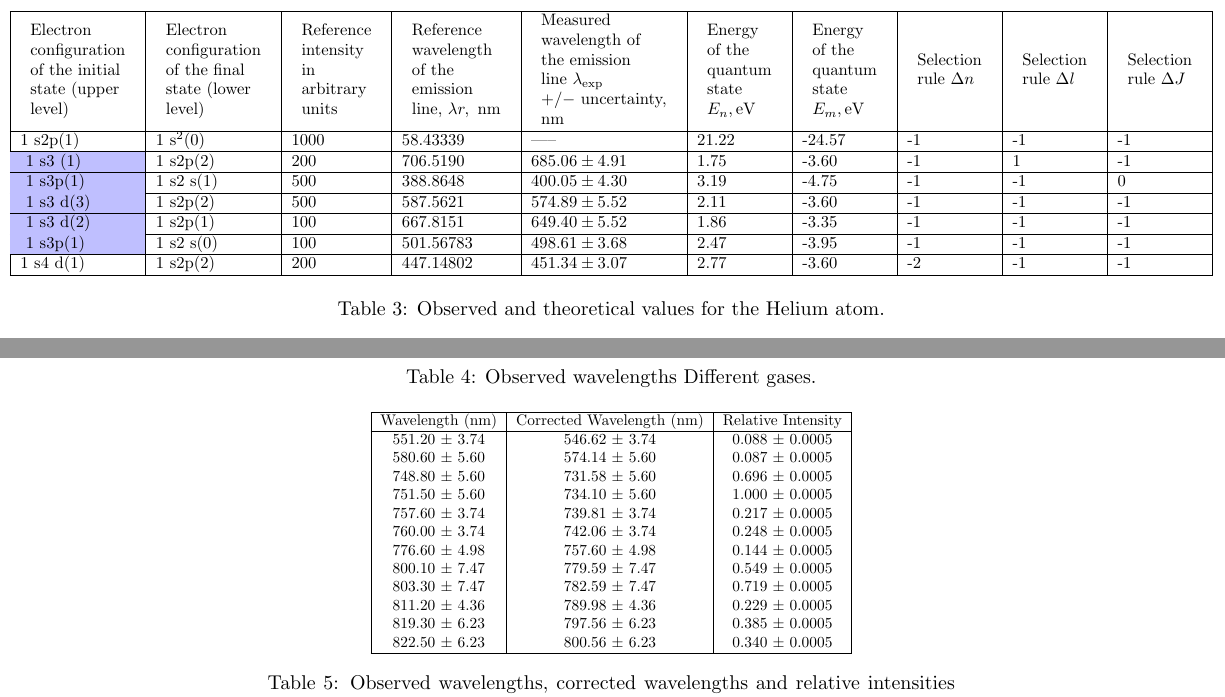
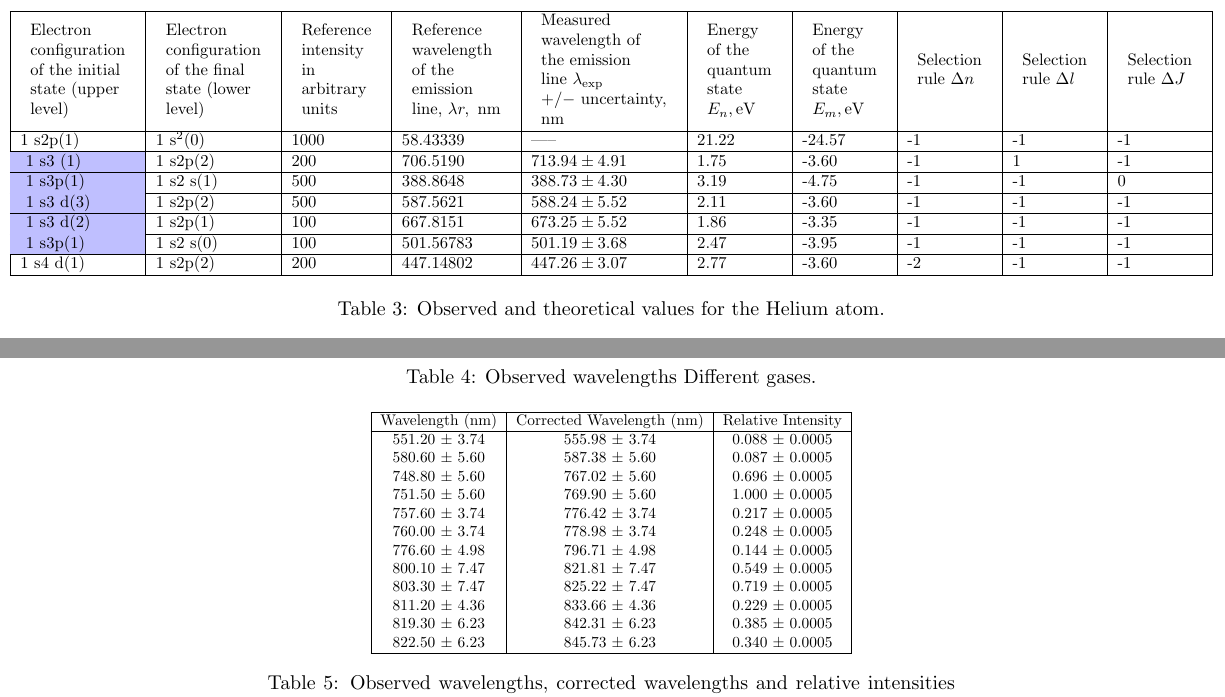
Before and after one commit to Mateusz-alicante/PHY294-1wa, a LaTeX document (main.tex, which reads Results/Sections/Part3/Part3.tex, Results/Sections/Part4/Part4.tex): two parts of pages 9 and 10 of 12, joined at a grey line, cut so that both start at the same text. Compiled offline with pdfLaTeX.

Commit message:
fixed values

```diff
--- a/Results/Sections/Part3/Part3.tex
+++ b/Results/Sections/Part3/Part3.tex
@@ -78,12 +78,12 @@ create additional repulsion, which increases the real wavelengths of the emissio
                                                                                                                                                                                                                            rule $\Delta J$
                                                                                                                                                                                                                        \end{tabular}                                                                                          \\
                 \hline $1 \mathrm{~s} 2 \mathrm{p}(1)$                      & $1 \mathrm{~s}^2(0)$             & 1000               & 58.43339                                  & -----                            & 21.22                         & -24.57                        & -1                 & -1                 & -1 \\
-                \hline \cellcolor{blue!25} $1 \mathrm{~s} 3 \mathrm{~}(1)$  & $1 \mathrm{~s} 2 \mathrm{p}(2)$  & 200                & 706.5190                                  & $685.06 \pm 4.91$                & 1.75                          & -3.60                         & -1                 & 1                  & -1 \\
-                \hline \cellcolor{blue!25}  $1 \mathrm{~s} 3 \mathrm{p}(1)$ & $1 \mathrm{~s} 2 \mathrm{~s}(1)$ & 500                & 388.8648                                  & $400.05 \pm 4.30$                & 3.19                          & -4.75                         & -1                 & -1                 & 0  \\
-                \hline \cellcolor{blue!25} $1 \mathrm{~s} 3 \mathrm{~d}(3)$ & $1 \mathrm{~s} 2 \mathrm{p}(2)$  & 500                & 587.5621                                  & $574.89 \pm 5.52$                & 2.11                          & -3.60                         & -1                 & -1                 & -1 \\
-                \hline \cellcolor{blue!25} $1 \mathrm{~s} 3 \mathrm{~d}(2)$ & $1 \mathrm{~s} 2 \mathrm{p}(1)$  & 100                & 667.8151                                  & $649.40 \pm 5.52$                & 1.86                          & -3.35                         & -1                 & -1                 & -1 \\
-                \hline \cellcolor{blue!25} $1 \mathrm{~s} 3 \mathrm{p}(1)$  & $1 \mathrm{~s} 2 \mathrm{~s}(0)$ & 100                & 501.56783                                 & $498.61 \pm 3.68$                & 2.47                          & -3.95                         & -1                 & -1                 & -1 \\
-                \hline $1 \mathrm{~s} 4 \mathrm{~d}(1)$                     & $1 \mathrm{~s} 2 \mathrm{p}(2)$  & 200                & 447.14802                                 & $451.34 \pm 3.07$                & 2.77                          & -3.60                         & -2                 & -1                 & -1 \\
+                \hline \cellcolor{blue!25} $1 \mathrm{~s} 3 \mathrm{~}(1)$  & $1 \mathrm{~s} 2 \mathrm{p}(2)$  & 200                & 706.5190                                  & $713.94 \pm 4.91$                & 1.75                          & -3.60                         & -1                 & 1                  & -1 \\
+                \hline \cellcolor{blue!25}  $1 \mathrm{~s} 3 \mathrm{p}(1)$ & $1 \mathrm{~s} 2 \mathrm{~s}(1)$ & 500                & 388.8648                                  & $388.73 \pm 4.30$                & 3.19                          & -4.75                         & -1                 & -1                 & 0  \\
+                \hline \cellcolor{blue!25} $1 \mathrm{~s} 3 \mathrm{~d}(3)$ & $1 \mathrm{~s} 2 \mathrm{p}(2)$  & 500                & 587.5621                                  & $588.24 \pm 5.52$                & 2.11                          & -3.60                         & -1                 & -1                 & -1 \\
+                \hline \cellcolor{blue!25} $1 \mathrm{~s} 3 \mathrm{~d}(2)$ & $1 \mathrm{~s} 2 \mathrm{p}(1)$  & 100                & 667.8151                                  & $673.25 \pm 5.52$                & 1.86                          & -3.35                         & -1                 & -1                 & -1 \\
+                \hline \cellcolor{blue!25} $1 \mathrm{~s} 3 \mathrm{p}(1)$  & $1 \mathrm{~s} 2 \mathrm{~s}(0)$ & 100                & 501.56783                                 & $501.19 \pm 3.68$                & 2.47                          & -3.95                         & -1                 & -1                 & -1 \\
+                \hline $1 \mathrm{~s} 4 \mathrm{~d}(1)$                     & $1 \mathrm{~s} 2 \mathrm{p}(2)$  & 200                & 447.14802                                 & $447.26 \pm 3.07$                & 2.77                          & -3.60                         & -2                 & -1                 & -1 \\
                 \hline
             \end{tabular}
 
--- a/Results/Sections/Part4/Part4.tex
+++ b/Results/Sections/Part4/Part4.tex
@@ -28,25 +28,24 @@ Other gases presented in the table of known gases only go as high as 725 nm, whi
     \label{tab:differentGases}
 \end{table}
 
-
 \begin{table}
     \begin{adjustbox}{width=0.7\textwidth, center}
         \begin{tabular}{|c|c|c|}
             \hline
             Wavelength (nm)   & Corrected Wavelength (nm) & Relative Intensity  \\
             \hline
-            551.20 $\pm$ 3.74 & 546.62 $\pm$ 3.74         & 0.088  $\pm$ 0.0005 \\
-            580.60 $\pm$ 5.60 & 574.14 $\pm$ 5.60         & 0.087  $\pm$ 0.0005 \\
-            748.80 $\pm$ 5.60 & 731.58 $\pm$ 5.60         & 0.696  $\pm$ 0.0005 \\
-            751.50 $\pm$ 5.60 & 734.10 $\pm$ 5.60         & 1.000  $\pm$ 0.0005 \\
-            757.60 $\pm$ 3.74 & 739.81 $\pm$ 3.74         & 0.217  $\pm$ 0.0005 \\
-            760.00 $\pm$ 3.74 & 742.06 $\pm$ 3.74         & 0.248  $\pm$ 0.0005 \\
-            776.60 $\pm$ 4.98 & 757.60 $\pm$ 4.98         & 0.144  $\pm$ 0.0005 \\
-            800.10 $\pm$ 7.47 & 779.59 $\pm$ 7.47         & 0.549  $\pm$ 0.0005 \\
-            803.30 $\pm$ 7.47 & 782.59 $\pm$ 7.47         & 0.719  $\pm$ 0.0005 \\
-            811.20 $\pm$ 4.36 & 789.98 $\pm$ 4.36         & 0.229  $\pm$ 0.0005 \\
-            819.30 $\pm$ 6.23 & 797.56 $\pm$ 6.23         & 0.385  $\pm$ 0.0005 \\
-            822.50 $\pm$ 6.23 & 800.56 $\pm$ 6.23         & 0.340  $\pm$ 0.0005 \\
+            551.20 $\pm$ 3.74 & 555.98 $\pm$ 3.74         & 0.088  $\pm$ 0.0005 \\
+            580.60 $\pm$ 5.60 & 587.38 $\pm$ 5.60         & 0.087  $\pm$ 0.0005 \\
+            748.80 $\pm$ 5.60 & 767.02 $\pm$ 5.60         & 0.696  $\pm$ 0.0005 \\
+            751.50 $\pm$ 5.60 & 769.90 $\pm$ 5.60         & 1.000  $\pm$ 0.0005 \\
+            757.60 $\pm$ 3.74 & 776.42 $\pm$ 3.74         & 0.217  $\pm$ 0.0005 \\
+            760.00 $\pm$ 3.74 & 778.98 $\pm$ 3.74         & 0.248  $\pm$ 0.0005 \\
+            776.60 $\pm$ 4.98 & 796.71 $\pm$ 4.98         & 0.144  $\pm$ 0.0005 \\
+            800.10 $\pm$ 7.47 & 821.81 $\pm$ 7.47         & 0.549  $\pm$ 0.0005 \\
+            803.30 $\pm$ 7.47 & 825.22 $\pm$ 7.47         & 0.719  $\pm$ 0.0005 \\
+            811.20 $\pm$ 4.36 & 833.66 $\pm$ 4.36         & 0.229  $\pm$ 0.0005 \\
+            819.30 $\pm$ 6.23 & 842.31 $\pm$ 6.23         & 0.385  $\pm$ 0.0005 \\
+            822.50 $\pm$ 6.23 & 845.73 $\pm$ 6.23         & 0.340  $\pm$ 0.0005 \\
             \hline
         \end{tabular}
     \end{adjustbox}
```
Also changed, not shown: Results/Sections/Part1/Part1.tex (+1 -1 lines), Results/Sections/Part2/Part2.tex (+3 -3 lines), 4 other files.
